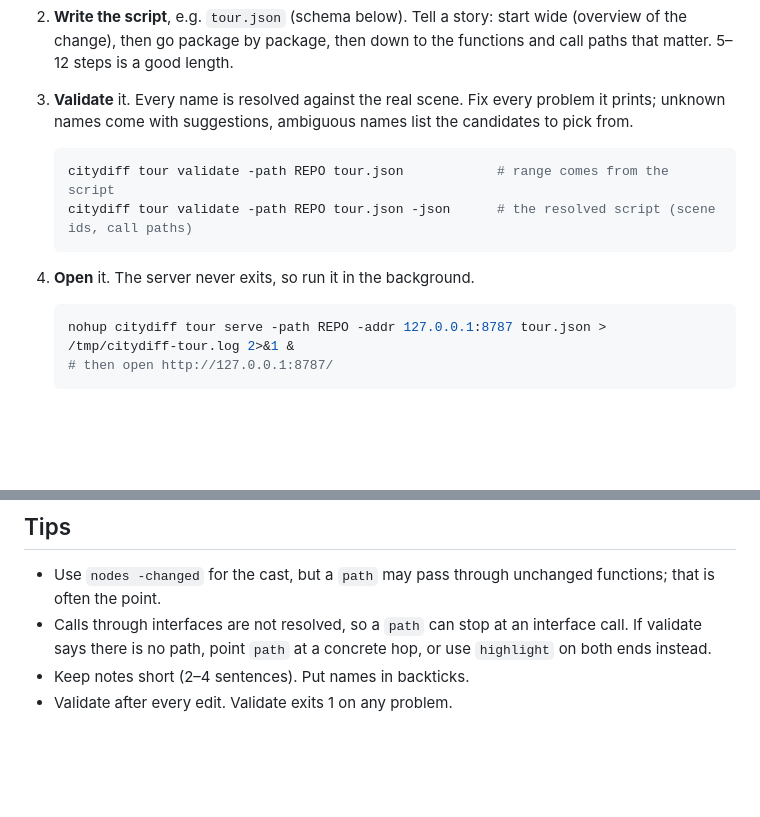
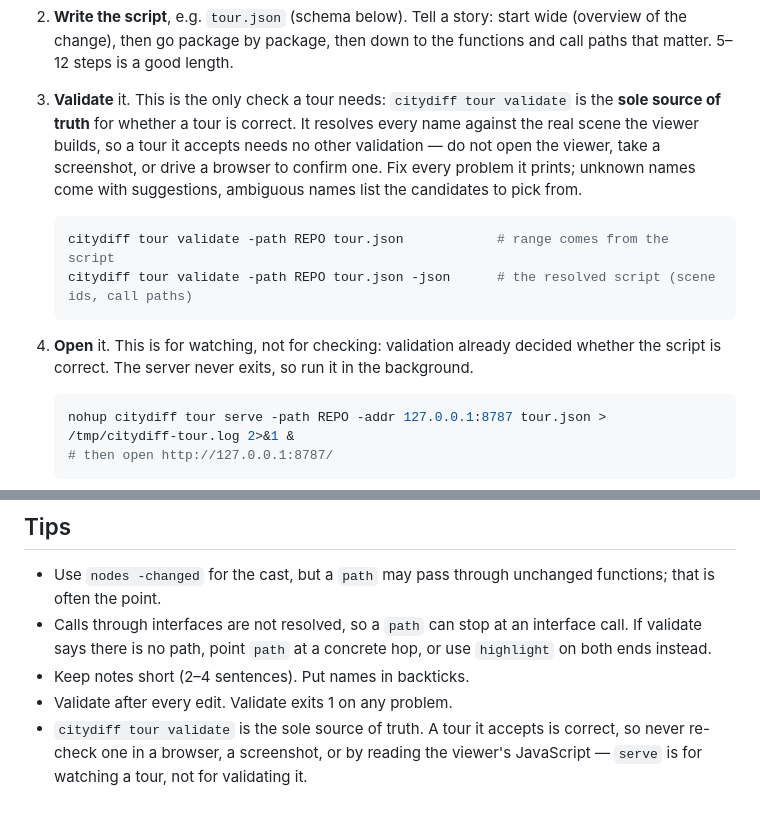
Before and after one commit to naqerl/citydiff, a Markdown page: skills/citydiff-tour/SKILL.md, 2 parts joined by grey strips. Rendered like a GitHub page; blank space fills up the shorter version.

Commit message:
skills: make tour validate the sole source of truth (#13)
A tour validate run resolves every name against the same scene the viewer
builds, so an accepted tour is already correct. Say so plainly in the tour
skill, and state that serve is for watching a tour rather than for checking
one.

````diff
--- a/skills/citydiff-tour/SKILL.md
+++ b/skills/citydiff-tour/SKILL.md
@@ -27,16 +27,22 @@ step, and a player bar has play/pause, prev/next and a step counter.
    start wide (overview of the change), then go package by package, then down
    to the functions and call paths that matter. 5–12 steps is a good length.
 
-3. **Validate** it. Every name is resolved against the real scene. Fix every
-   problem it prints; unknown names come with suggestions, ambiguous names
-   list the candidates to pick from.
+3. **Validate** it. This is the only check a tour needs: `citydiff tour
+   validate` is the **sole source of truth** for whether a tour is correct. It
+   resolves every name against the real scene the viewer builds, so a tour it
+   accepts needs no other validation — do not open the viewer, take a
+   screenshot, or drive a browser to confirm one. Fix every problem it prints;
+   unknown names come with suggestions, ambiguous names list the candidates to
+   pick from.
 
    ```sh
    citydiff tour validate -path REPO tour.json            # range comes from the script
    citydiff tour validate -path REPO tour.json -json      # the resolved script (scene ids, call paths)
    ```
 
-4. **Open** it. The server never exits, so run it in the background.
+4. **Open** it. This is for watching, not for checking: validation already
+   decided whether the script is correct. The server never exits, so run it in
+   the background.
 
    ```sh
    nohup citydiff tour serve -path REPO -addr 127.0.0.1:8787 tour.json > /tmp/citydiff-tour.log 2>&1 &
@@ -121,3 +127,6 @@ pauses autoplay. The × on the roadmap closes the tour.
   concrete hop, or use `highlight` on both ends instead.
 - Keep notes short (2–4 sentences). Put names in backticks.
 - Validate after every edit. Validate exits 1 on any problem.
+- `citydiff tour validate` is the sole source of truth. A tour it accepts is
+  correct, so never re-check one in a browser, a screenshot, or by reading the
+  viewer's JavaScript — `serve` is for watching a tour, not for validating it.
````
